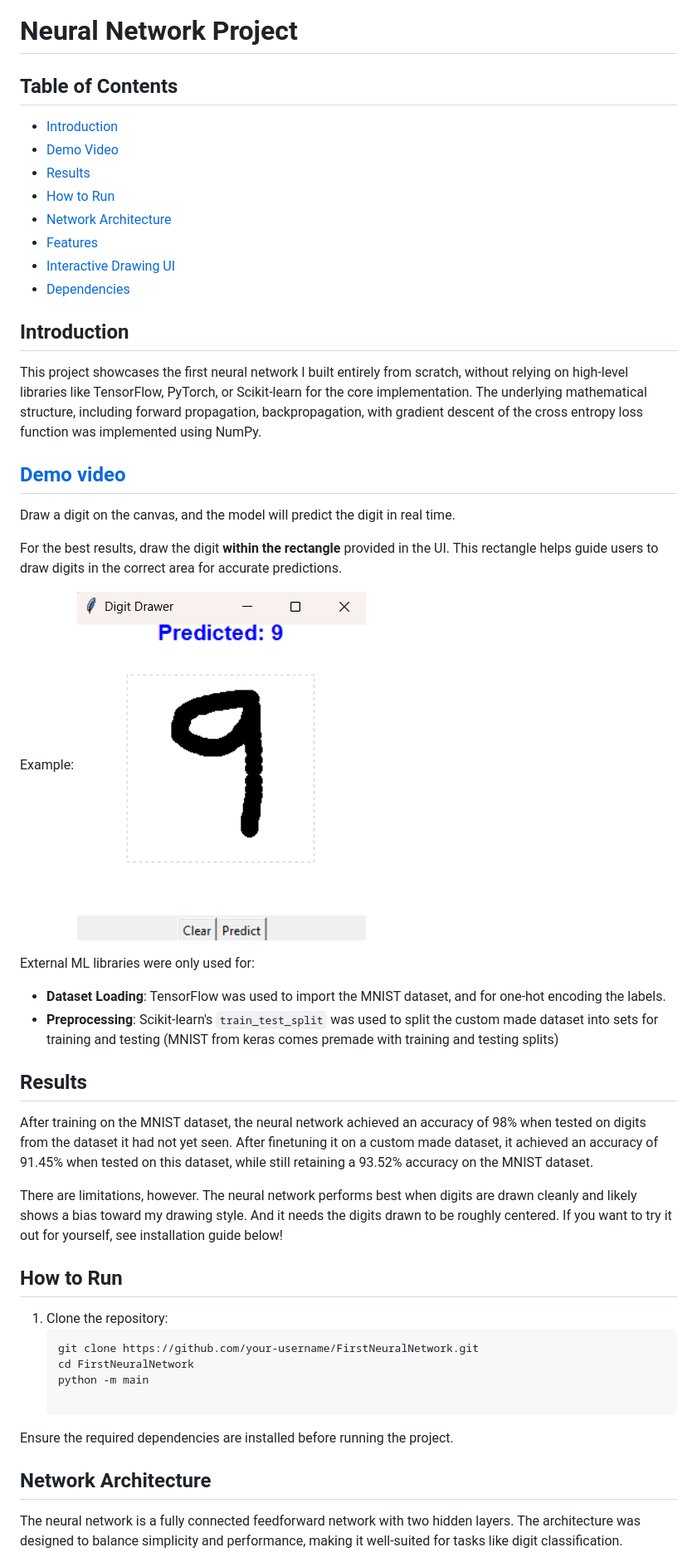
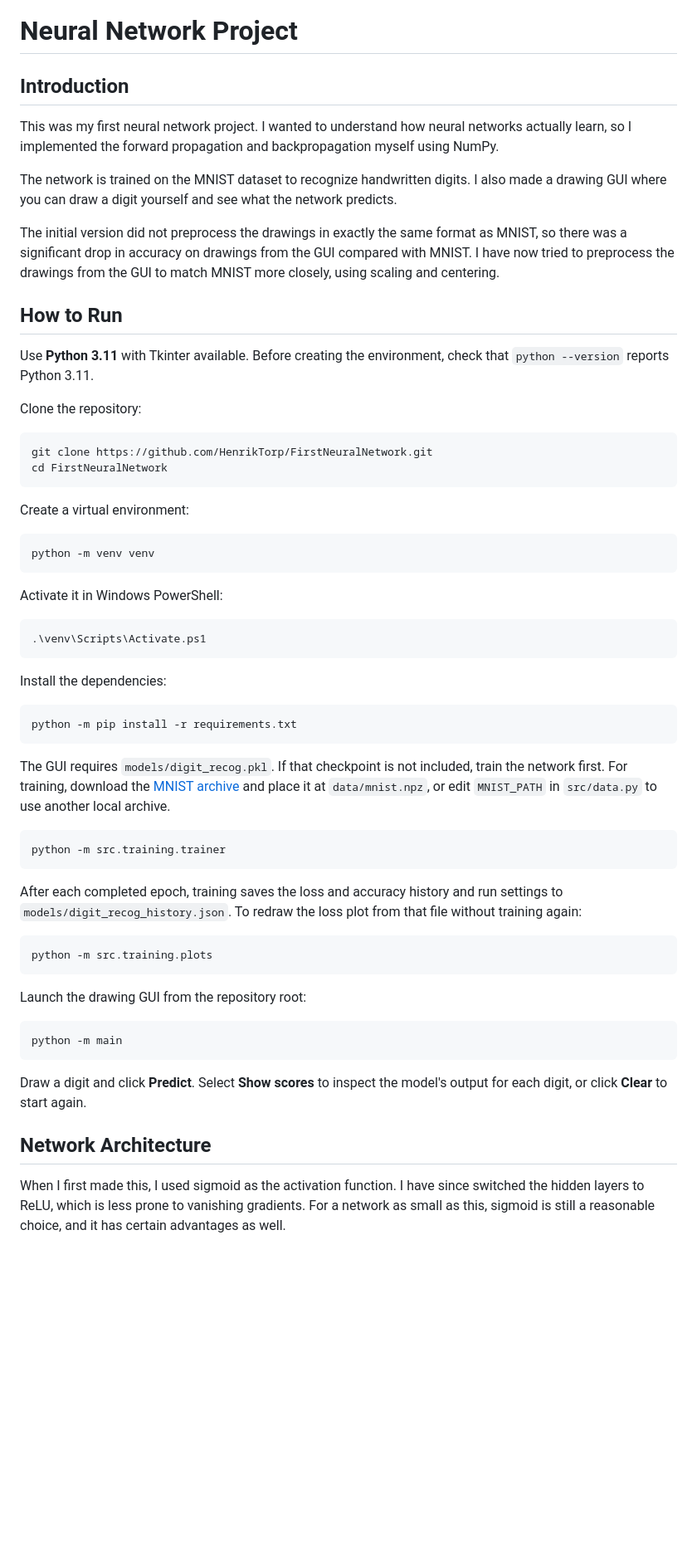
Before and after one commit to HenrikTorp/FirstNeuralNetwork, a Markdown page: README.md, the part around one of its changes. Shown at 83% size. Rendered like a GitHub page; blank space fills up the shorter version.

````diff
--- a/README.md
+++ b/README.md
@@ -1,54 +1,63 @@
 # Neural Network Project
 
-## Table of Contents
-- [Introduction](#Introduction)
-- [Demo Video](#demo-video)
-- [Results](#results)
-- [How to Run](#how-to-run)
-- [Network Architecture](#network-architecture)
-- [Features](#features)
-- [Interactive Drawing UI](#interactive-drawing-ui)
-- [Dependencies](#dependencies)
+## Introduction
 
+This was my first neural network project. I wanted to understand how neural networks actually learn, so I implemented the forward propagation and backpropagation myself using NumPy.
 
-## Introduction
-This project showcases the first neural network I built entirely from scratch, without relying on high-level libraries like TensorFlow, PyTorch, or Scikit-learn for the core implementation. The underlying mathematical structure, including forward propagation, backpropagation, with gradient descent of the cross entropy loss function was implemented using NumPy.
+The network is trained on the MNIST dataset to recognize handwritten digits. I also made a drawing GUI where you can draw a digit yourself and see what the network predicts.
 
-## [Demo video](https://youtube.com/shorts/21mqUb5MMSI?feature=share)
-
-Draw a digit on the canvas, and the model will predict the digit in real time.
-
-For the best results, draw the digit **within the rectangle** provided in the UI. This rectangle helps guide users to draw digits in the correct area for accurate predictions.
-
-Example:
-![Description of the image](https://raw.githubusercontent.com/HenrikTorp/FirstNeuralNetwork/main/assets/digitNN.png)
-
-
-External ML libraries were only used for:
-- **Dataset Loading**: TensorFlow was used to import the MNIST dataset, and for one-hot encoding the labels.
-- **Preprocessing**: Scikit-learn's `train_test_split` was used to split the custom made dataset into sets for training and testing (MNIST from keras comes premade with training and testing splits)
-
-## Results
-After training on the MNIST dataset, the neural network achieved an accuracy of 98% when tested on digits from the dataset it had not yet seen.
-After finetuning it on a custom made dataset, it achieved an accuracy of 91.45% when tested on this dataset, while still retaining a 93.52% accuracy on the MNIST dataset.
-
-There are limitations, however. The neural network performs best when digits are drawn cleanly and likely shows a bias toward my drawing style. And it needs the digits drawn to be roughly centered.
-If you want to try it out for yourself, see installation guide below!
-
+The initial version did not preprocess the drawings in exactly the same format as MNIST, so there was a significant drop in accuracy on drawings from the GUI compared with MNIST. I have now tried to preprocess the drawings from the GUI to match MNIST more closely, using scaling and centering.
 
 ## How to Run
 
-1. Clone the repository:
-   ```bash
-   git clone https://github.com/your-username/FirstNeuralNetwork.git
-   cd FirstNeuralNetwork
-   python -m main
+Use **Python 3.11** with Tkinter available. Before creating the environment, check that `python --version` reports Python 3.11.
 
-Ensure the required dependencies are installed before running the project.
+Clone the repository:
 
+```bash
+git clone https://github.com/HenrikTorp/FirstNeuralNetwork.git
+cd FirstNeuralNetwork
+```
 
+Create a virtual environment:
+
+```bash
+python -m venv venv
+```
+
+Activate it in Windows PowerShell:
+
+```powershell
+.\venv\Scripts\Activate.ps1
+```
+
+Install the dependencies:
+
+```bash
+python -m pip install -r requirements.txt
+```
+
+The GUI requires `models/digit_recog.pkl`. If that checkpoint is not included, train the network first. For training, download the [MNIST archive](https://storage.googleapis.com/tensorflow/tf-keras-datasets/mnist.npz) and place it at `data/mnist.npz`, or edit `MNIST_PATH` in `src/data.py` to use another local archive.
+
+```bash
+python -m src.training.trainer
+```
+
+After each completed epoch, training saves the loss and accuracy history and run settings to `models/digit_recog_history.json`. To redraw the loss plot from that file without training again:
+
+```bash
+python -m src.training.plots
+```
+
+Launch the drawing GUI from the repository root:
+
+```bash
+python -m main
+```
+
+Draw a digit and click **Predict**. Select **Show scores** to inspect the model's output for each digit, or click **Clear** to start again.
 
 ## Network Architecture
 
-The neural network is a fully connected feedforward network with two hidden layers. The architecture was designed to balance simplicity and performance, making it well-suited for tasks like digit classification.
+When I first made this, I used sigmoid as the activation function. I have since switched the hidden layers to ReLU, which is less prone to vanishing gradients. For a network as small as this, sigmoid is still a reasonable choice, and it has certain advantages as well.
 
````
Also changed, not shown: other parts of README.md (+15 -30 lines), assets/augmentation_examples.png (added), assets/digit_drawer.png (added), assets/training_plot.png (added), 15 other files.
